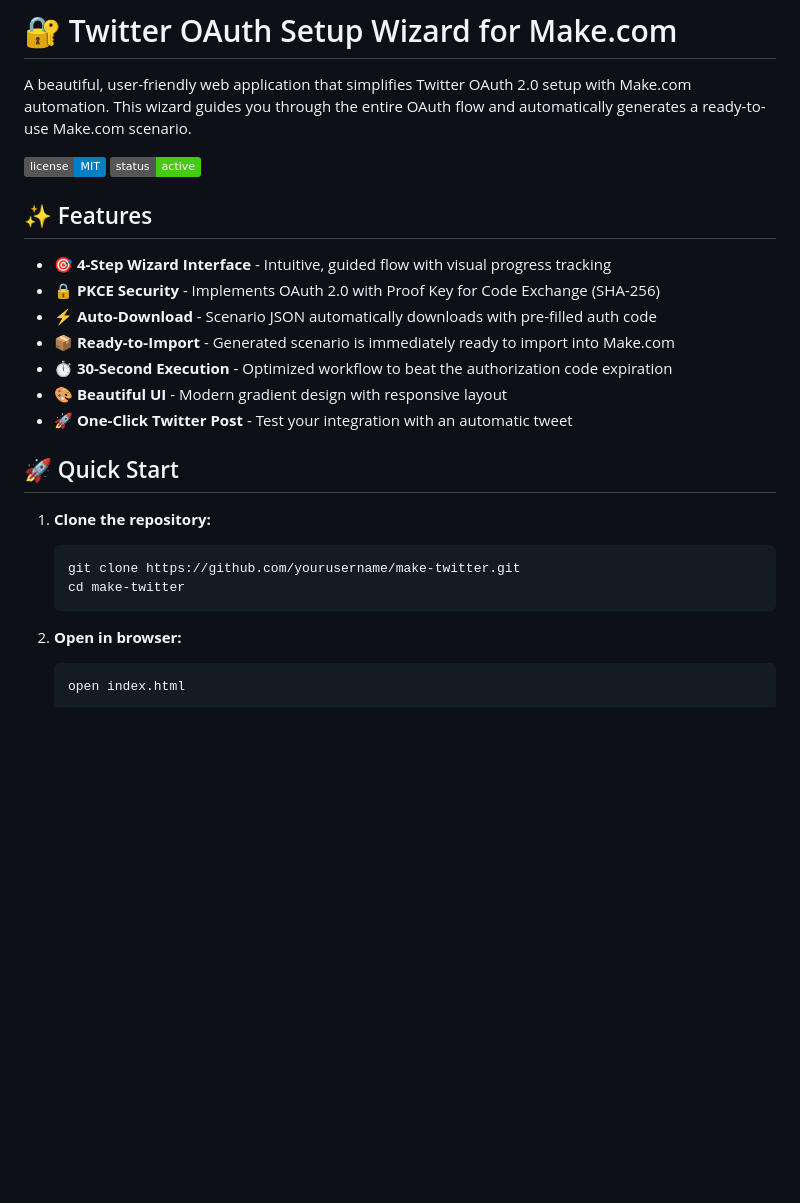
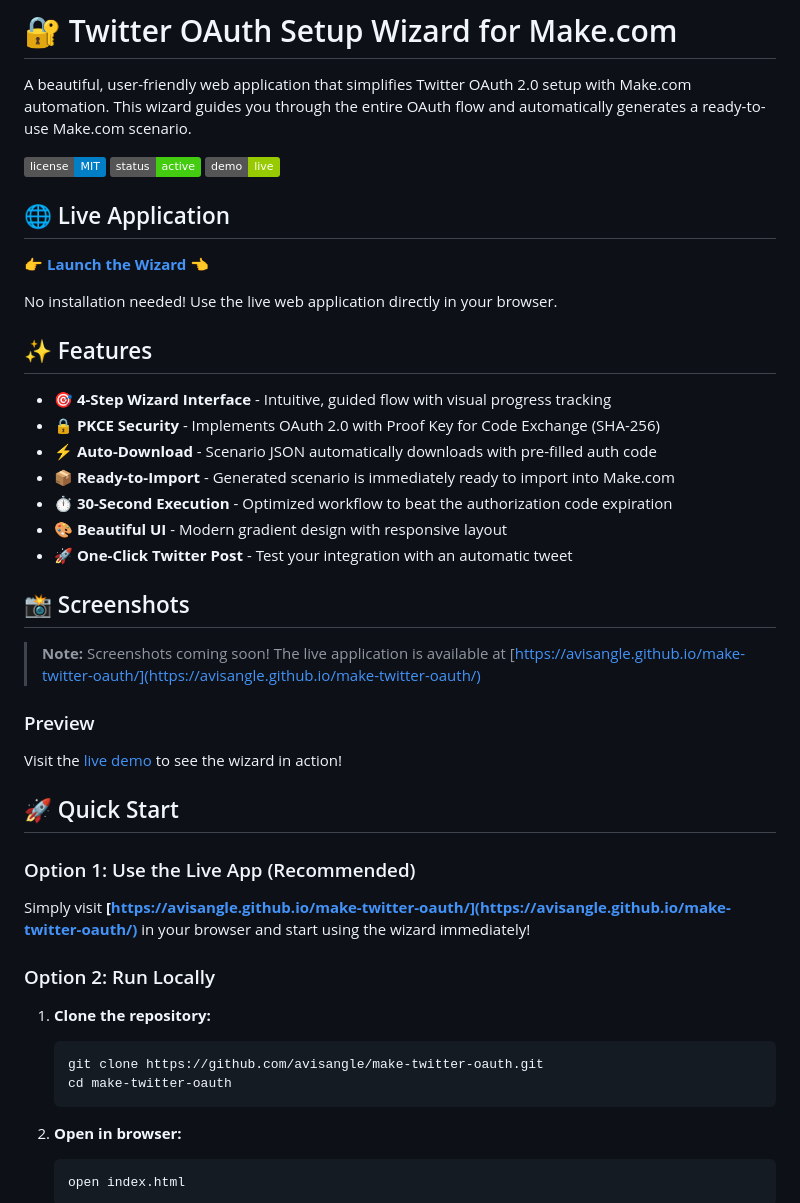
Before and after one commit to avisangle/make-twitter-oauth, a Markdown page: README.md, the part around the change. Drawn GitHub-style; badges without logos; blank space fills up the shorter version.

Commit message:
docs: Update README with live app URL and screenshots section
- Added live demo link at the top with badge
- Changed Quick Start to prioritize live app over local installation
- Added Screenshots section with placeholder
- Updated repository URLs to correct path (avisangle/make-twitter-oauth)

````diff
--- a/README.md
+++ b/README.md
@@ -2,8 +2,15 @@
 
 A beautiful, user-friendly web application that simplifies Twitter OAuth 2.0 setup with Make.com automation. This wizard guides you through the entire OAuth flow and automatically generates a ready-to-use Make.com scenario.
 
-![License](https://img.shields.io/badge/license-MIT-blue.svg)
-![Status](https://img.shields.io/badge/status-active-success.svg)
+[![License](https://img.shields.io/badge/license-MIT-blue.svg)](LICENSE)
+[![Status](https://img.shields.io/badge/status-active-success.svg)](https://avisangle.github.io/make-twitter-oauth/)
+[![Live Demo](https://img.shields.io/badge/demo-live-green.svg)](https://avisangle.github.io/make-twitter-oauth/)
+
+## 🌐 Live Application
+
+**👉 [Launch the Wizard](https://avisangle.github.io/make-twitter-oauth/) 👈**
+
+No installation needed! Use the live web application directly in your browser.
 
 ## ✨ Features
 
@@ -15,12 +22,34 @@ A beautiful, user-friendly web application that simplifies Twitter OAuth 2.0 set
 - **🎨 Beautiful UI** - Modern gradient design with responsive layout
 - **🚀 One-Click Twitter Post** - Test your integration with an automatic tweet
 
+## 📸 Screenshots
+
+> **Note:** Screenshots coming soon! The live application is available at [https://avisangle.github.io/make-twitter-oauth/](https://avisangle.github.io/make-twitter-oauth/)
+
+<!--
+To add screenshots, create an `images` folder and add:
+- Step 1: Credentials input
+- Step 2: PKCE parameters
+- Step 3: Twitter authorization
+- Step 4: Code extraction and scenario download
+-->
+
+### Preview
+
+Visit the [live demo](https://avisangle.github.io/make-twitter-oauth/) to see the wizard in action!
+
 ## 🚀 Quick Start
+
+### Option 1: Use the Live App (Recommended)
+
+Simply visit **[https://avisangle.github.io/make-twitter-oauth/](https://avisangle.github.io/make-twitter-oauth/)** in your browser and start using the wizard immediately!
+
+### Option 2: Run Locally
 
 1. **Clone the repository:**
    ```bash
-   git clone https://github.com/yourusername/make-twitter.git
-   cd make-twitter
+   git clone https://github.com/avisangle/make-twitter-oauth.git
+   cd make-twitter-oauth
    ```
 
 2. **Open in browser:**
````
